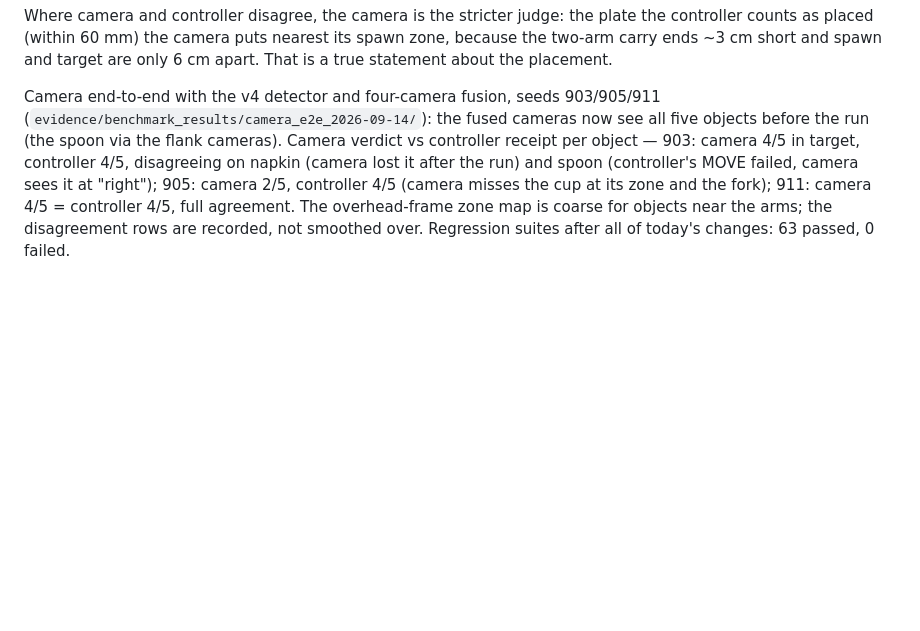
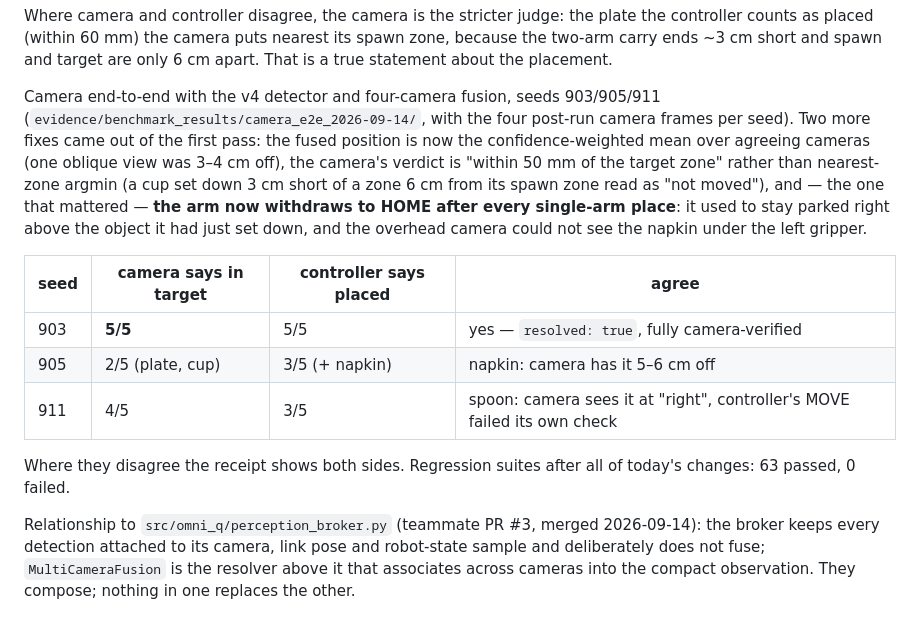
Before and after one commit to The-Hidden-Canopy/OMNI-Q_Weird_Stuff_Machine, a Markdown page: docs/contact-honesty-2026-09-13.md, the part around the change. GitHub-like rendering; blank space fills up the shorter version.

Commit message:
docs: camera e2e results table (903 fully camera-verified), relationship to perception_broker
Co-Authored-By: Claude Opus 5 <noreply@anthropic.com>

```diff
--- a/docs/contact-honesty-2026-09-13.md
+++ b/docs/contact-honesty-2026-09-13.md
@@ -311,12 +311,27 @@ its spawn zone, because the two-arm carry ends ~3 cm short and spawn and
 target are only 6 cm apart. That is a true statement about the placement.
 
 Camera end-to-end with the v4 detector and four-camera fusion, seeds 903/905/911
-(`evidence/benchmark_results/camera_e2e_2026-09-14/`): the fused cameras now see
-all five objects before the run (the spoon via the flank cameras). Camera verdict
-vs controller receipt per object — 903: camera 4/5 in target, controller 4/5,
-disagreeing on napkin (camera lost it after the run) and spoon (controller's
-MOVE failed, camera sees it at "right"); 905: camera 2/5, controller 4/5 (camera
-misses the cup at its zone and the fork); 911: camera 4/5 = controller 4/5,
-full agreement. The overhead-frame zone map is coarse for objects near the
-arms; the disagreement rows are recorded, not smoothed over. Regression suites
-after all of today's changes: 63 passed, 0 failed.
+(`evidence/benchmark_results/camera_e2e_2026-09-14/`, with the four post-run
+camera frames per seed). Two more fixes came out of the first pass: the fused
+position is now the confidence-weighted mean over agreeing cameras (one
+oblique view was 3–4 cm off), the camera's verdict is "within 50 mm of the
+target zone" rather than nearest-zone argmin (a cup set down 3 cm short of a
+zone 6 cm from its spawn zone read as "not moved"), and — the one that
+mattered — **the arm now withdraws to HOME after every single-arm place**: it
+used to stay parked right above the object it had just set down, and the
+overhead camera could not see the napkin under the left gripper.
+
+| seed | camera says in target | controller says placed | agree |
+|---|---|---|---|
+| 903 | **5/5** | 5/5 | yes — `resolved: true`, fully camera-verified |
+| 905 | 2/5 (plate, cup) | 3/5 (+ napkin) | napkin: camera has it 5–6 cm off |
+| 911 | 4/5 | 3/5 | spoon: camera sees it at "right", controller's MOVE failed its own check |
+
+Where they disagree the receipt shows both sides. Regression suites after all
+of today's changes: 63 passed, 0 failed.
+
+Relationship to `src/omni_q/perception_broker.py` (teammate PR #3, merged
+2026-09-14): the broker keeps every detection attached to its camera, link
+pose and robot-state sample and deliberately does not fuse; `MultiCameraFusion`
+is the resolver above it that associates across cameras into the compact
+observation. They compose; nothing in one replaces the other.
```
